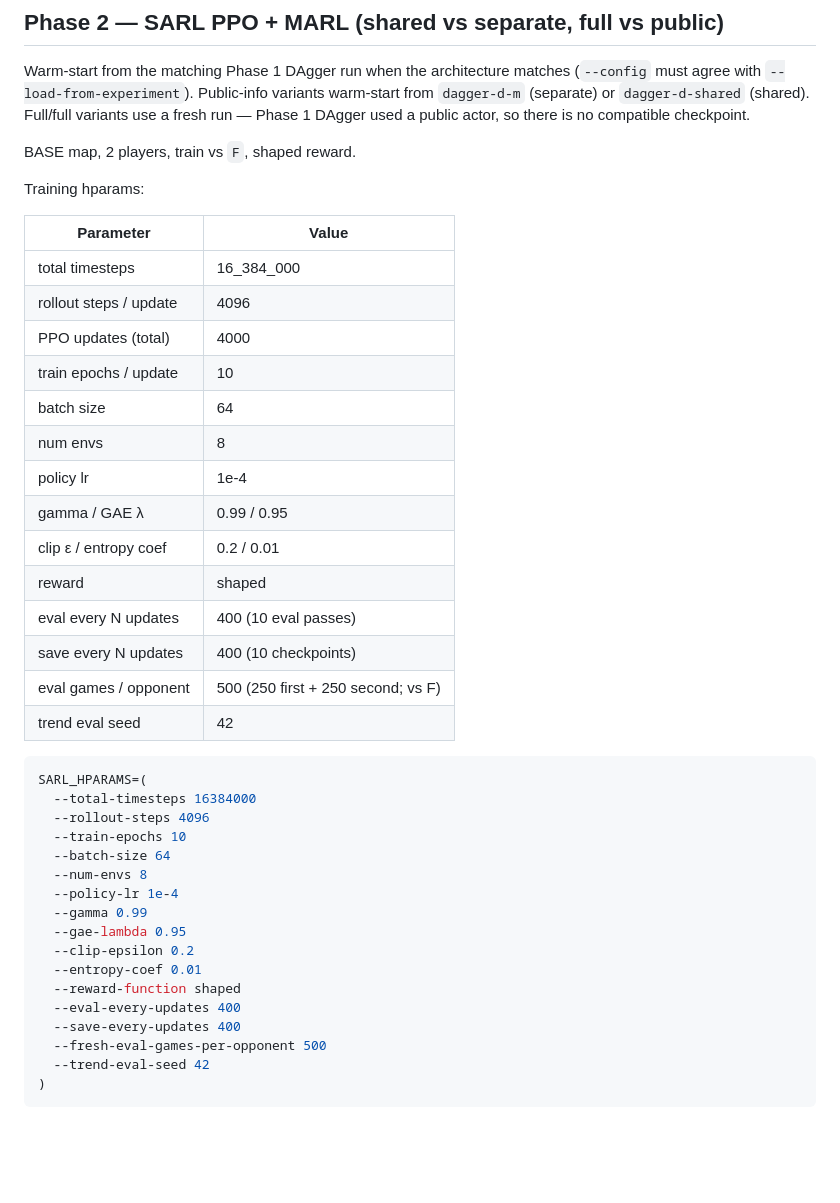
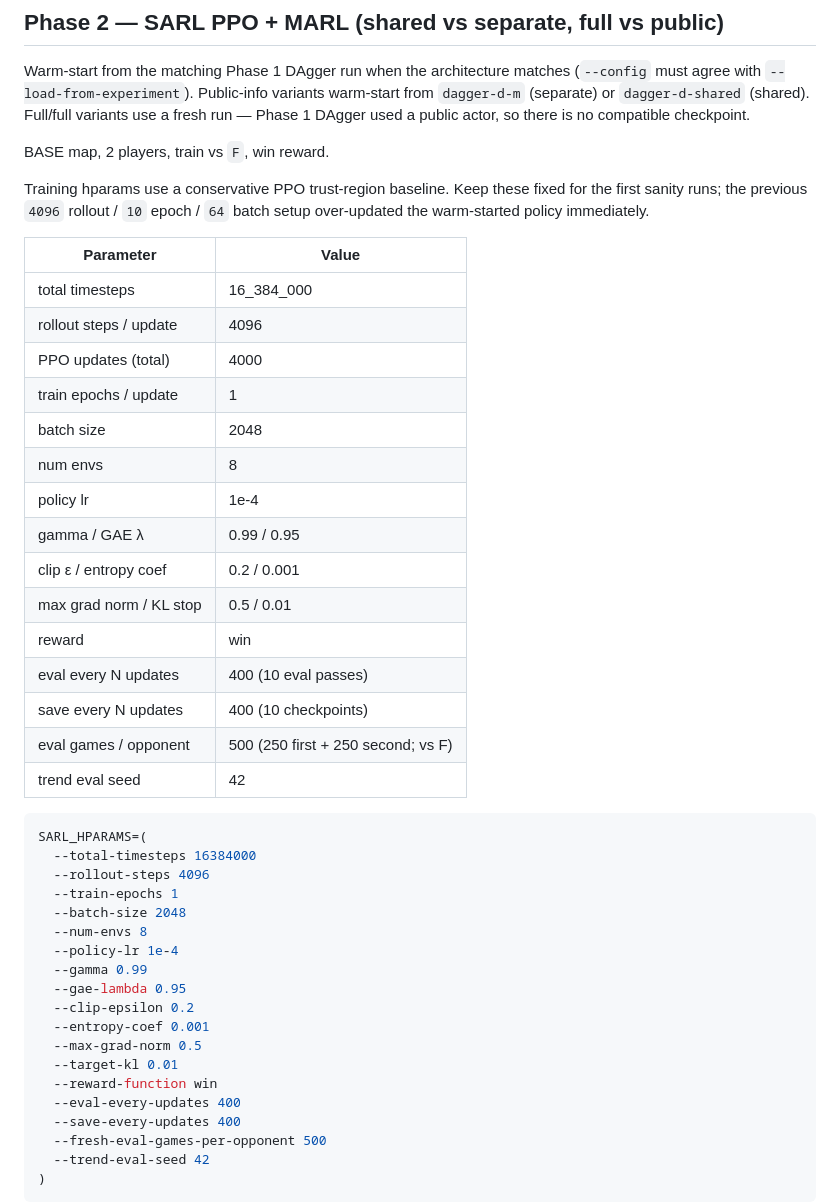
Before and after one commit to mcrco/catanrl, a Markdown page: README.md, the part around the change. Rendered like a GitHub page; blank space fills up the shorter version.

Commit message:
make sarl ppo do less epochs per update and reduce training intensity per epoch in general

```diff
--- a/README.md
+++ b/README.md
@@ -252,9 +252,11 @@ Warm-start from the matching Phase 1 DAgger run when the architecture matches
 from `dagger-d-m` (separate) or `dagger-d-shared` (shared). Full/full variants use
 a fresh run — Phase 1 DAgger used a public actor, so there is no compatible checkpoint.
 
-BASE map, 2 players, train vs `F`, shaped reward.
+BASE map, 2 players, train vs `F`, win reward.
 
-Training hparams:
+Training hparams use a conservative PPO trust-region baseline. Keep these fixed
+for the first sanity runs; the previous `4096` rollout / `10` epoch / `64` batch
+setup over-updated the warm-started policy immediately.
 
 
 | Parameter               | Value                                       |
@@ -262,13 +264,14 @@ Training hparams:
 | total timesteps         | 16_384_000                                  |
 | rollout steps / update  | 4096                                        |
 | PPO updates (total)     | 4000                                        |
-| train epochs / update   | 10                                          |
-| batch size              | 64                                          |
+| train epochs / update   | 1                                           |
+| batch size              | 2048                                        |
 | num envs                | 8                                           |
 | policy lr               | 1e-4                                        |
 | gamma / GAE λ           | 0.99 / 0.95                                 |
-| clip ε / entropy coef   | 0.2 / 0.01                                  |
-| reward                  | shaped                                      |
+| clip ε / entropy coef   | 0.2 / 0.001                                 |
+| max grad norm / KL stop | 0.5 / 0.01                                  |
+| reward                  | win                                         |
 | eval every N updates    | 400 (10 eval passes)                        |
 | save every N updates    | 400 (10 checkpoints)                        |
 | eval games / opponent   | 500 (250 first + 250 second; vs F)          |
@@ -279,15 +282,17 @@ Training hparams:
 SARL_HPARAMS=(
   --total-timesteps 16384000
   --rollout-steps 4096
-  --train-epochs 10
-  --batch-size 64
+  --train-epochs 1
+  --batch-size 2048
   --num-envs 8
   --policy-lr 1e-4
   --gamma 0.99
   --gae-lambda 0.95
   --clip-epsilon 0.2
-  --entropy-coef 0.01
-  --reward-function shaped
+  --entropy-coef 0.001
+  --max-grad-norm 0.5
+  --target-kl 0.01
+  --reward-function win
   --eval-every-updates 400
   --save-every-updates 400
   --fresh-eval-games-per-opponent 500
```
